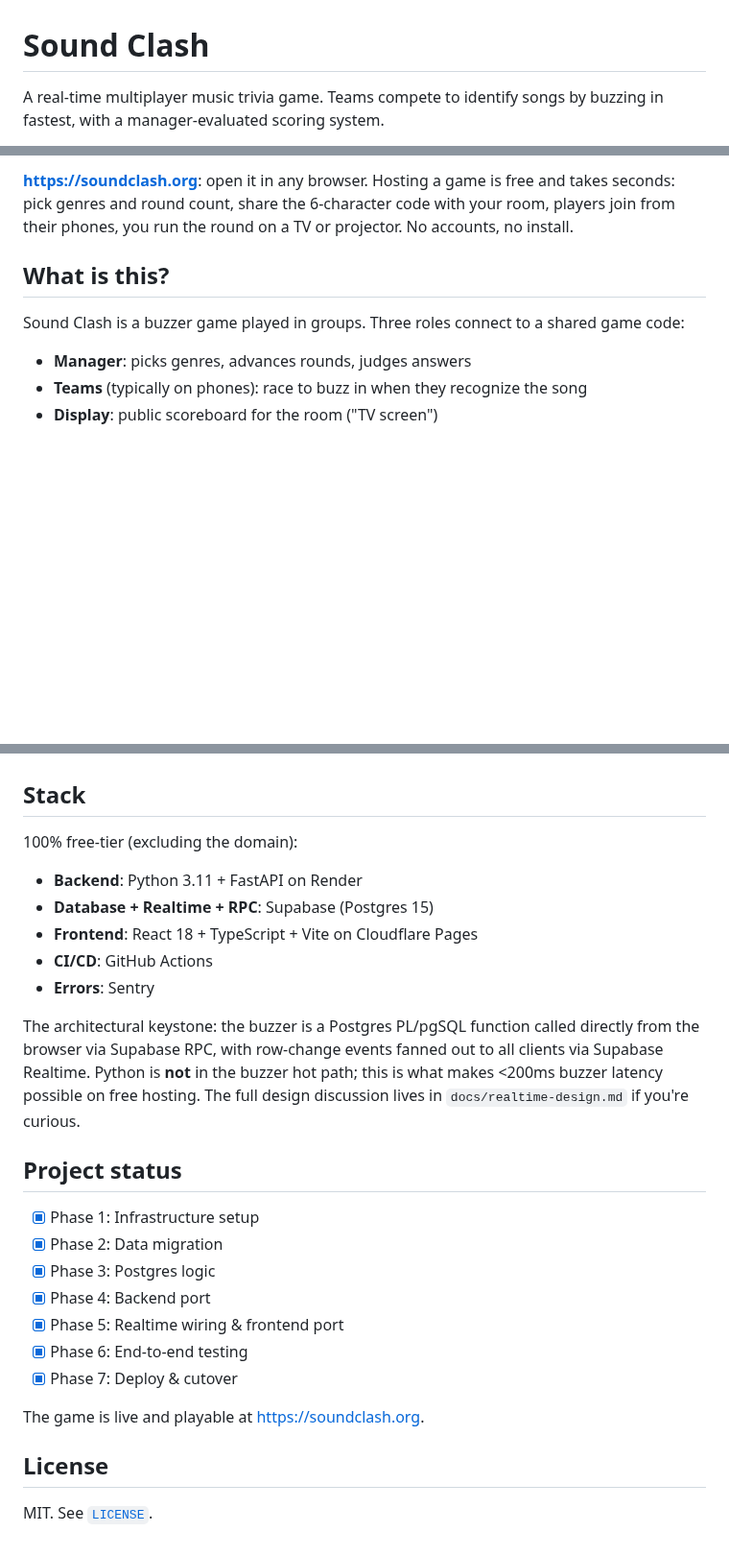
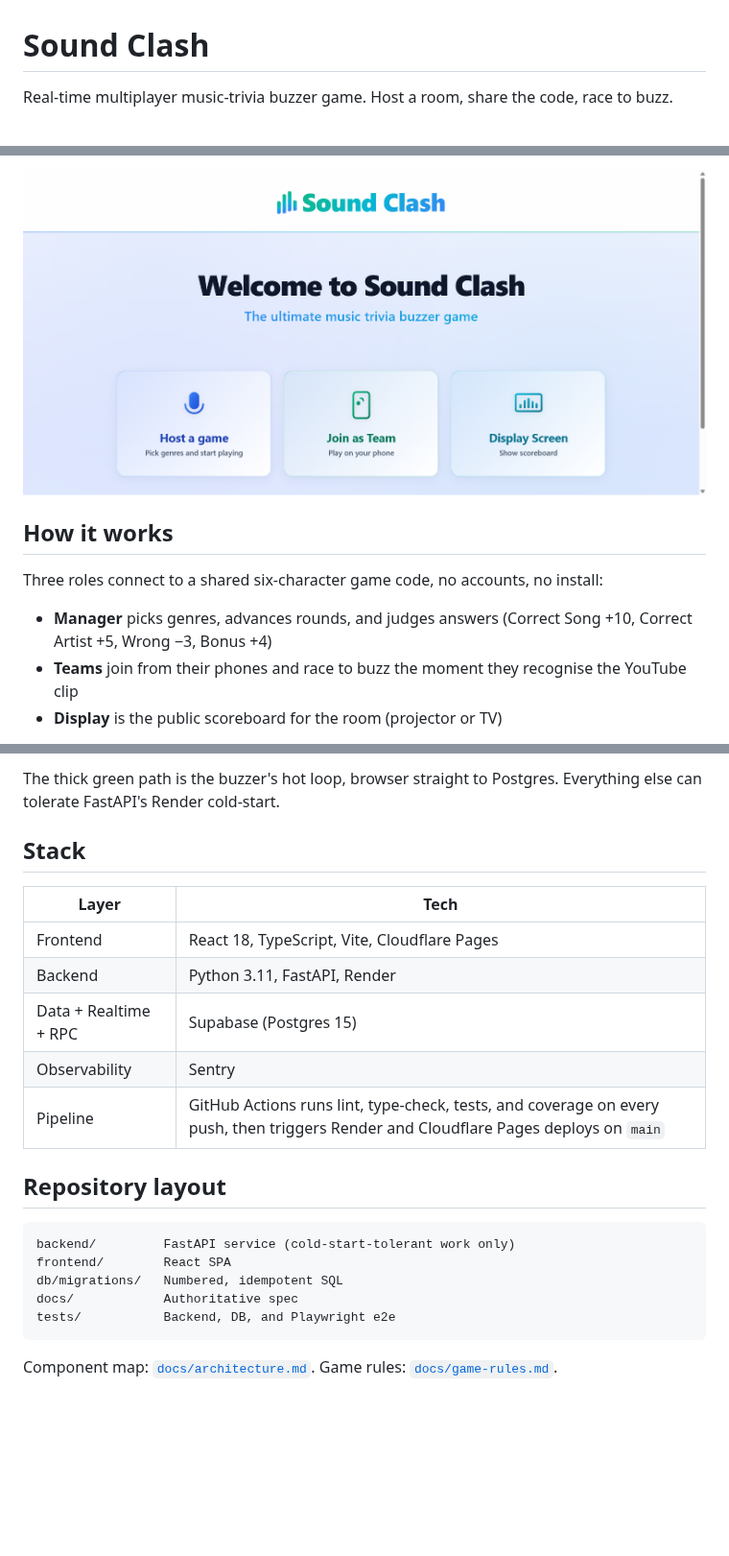
Before and after one commit to BenArtzi4/Sound-Clash, a Markdown page: README.md, 3 parts joined by grey strips. Shown at 96% size. Drawn GitHub-style; pictures changed too: .github/assets/hero.png (added); blank space fills up the shorter version.

Commit message:
Polish README: add hero screenshot and architecture diagram

````diff
--- a/README.md
+++ b/README.md
@@ -1,4 +1,4 @@
 # Sound Clash
 
-A real-time multiplayer music trivia game. Teams compete to identify songs by buzzing in fastest, with a manager-evaluated scoring system.
+Real-time multiplayer music-trivia buzzer game. Host a room, share the code, race to buzz.
 
@@ -10,11 +10,11 @@ A real-time multiplayer music trivia game. Teams compete to identify songs by bu
 
-**[https://soundclash.org](https://soundclash.org)**: open it in any browser. Hosting a game is free and takes seconds: pick genres and round count, share the 6-character code with your room, players join from their phones, you run the round on a TV or projector. No accounts, no install.
+![Sound Clash home page](.github/assets/hero.png)
 
-## What is this?
+## How it works
 
-Sound Clash is a buzzer game played in groups. Three roles connect to a shared game code:
+Three roles connect to a shared six-character game code, no accounts, no install:
 
-- **Manager**: picks genres, advances rounds, judges answers
-- **Teams** (typically on phones): race to buzz in when they recognize the song
-- **Display**: public scoreboard for the room ("TV screen")
+- **Manager** picks genres, advances rounds, and judges answers (Correct Song +10, Correct Artist +5, Wrong −3, Bonus +4)
+- **Teams** join from their phones and race to buzz the moment they recognise the YouTube clip
+- **Display** is the public scoreboard for the room (projector or TV)
 
@@ -22,28 +54,23 @@ Each round, the manager plays a YouTube clip. Teams buzz; first one wins the loc
+The thick green path is the buzzer's hot loop, browser straight to Postgres. Everything else can tolerate FastAPI's Render cold-start.
 
 ## Stack
 
-100% free-tier (excluding the domain):
+| Layer | Tech |
+| --- | --- |
+| Frontend | React 18, TypeScript, Vite, Cloudflare Pages |
+| Backend | Python 3.11, FastAPI, Render |
+| Data + Realtime + RPC | Supabase (Postgres 15) |
+| Observability | Sentry |
+| Pipeline | GitHub Actions runs lint, type-check, tests, and coverage on every push, then triggers Render and Cloudflare Pages deploys on `main` |
 
-- **Backend**: Python 3.11 + FastAPI on Render
-- **Database + Realtime + RPC**: Supabase (Postgres 15)
-- **Frontend**: React 18 + TypeScript + Vite on Cloudflare Pages
-- **CI/CD**: GitHub Actions
-- **Errors**: Sentry
+## Repository layout
 
-The architectural keystone: the buzzer is a Postgres PL/pgSQL function called directly from the browser via Supabase RPC, with row-change events fanned out to all clients via Supabase Realtime. Python is **not** in the buzzer hot path; this is what makes <200ms buzzer latency possible on free hosting. The full design discussion lives in `docs/realtime-design.md` if you're curious.
+```
+backend/         FastAPI service (cold-start-tolerant work only)
+frontend/        React SPA
+db/migrations/   Numbered, idempotent SQL
+docs/            Authoritative spec
+tests/           Backend, DB, and Playwright e2e
+```
 
-## Project status
-
-- [x] Phase 1: Infrastructure setup
-- [x] Phase 2: Data migration
-- [x] Phase 3: Postgres logic
-- [x] Phase 4: Backend port
-- [x] Phase 5: Realtime wiring & frontend port
-- [x] Phase 6: End-to-end testing
-- [x] Phase 7: Deploy & cutover
-
-The game is live and playable at [https://soundclash.org](https://soundclash.org).
-
-## License
-
-MIT. See [`LICENSE`](LICENSE).
+Component map: [`docs/architecture.md`](docs/architecture.md). Game rules: [`docs/game-rules.md`](docs/game-rules.md).
````
Also changed, not shown: other parts of README.md (+37 -5 lines).
